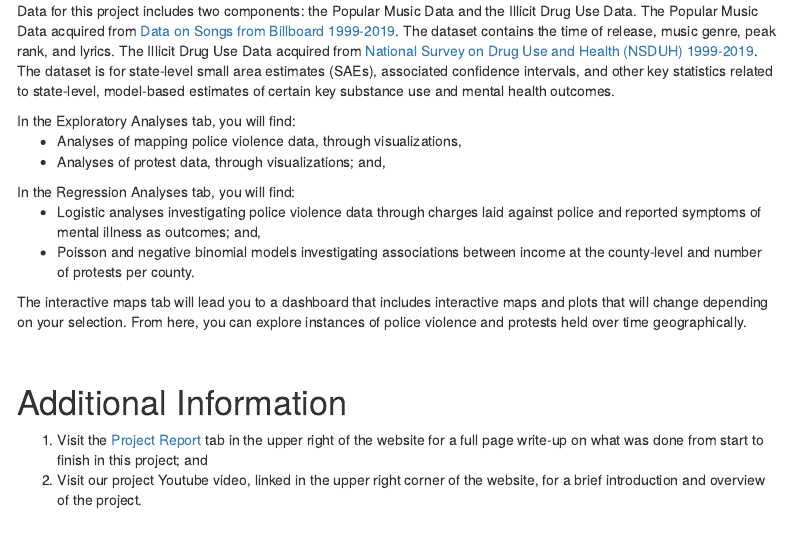
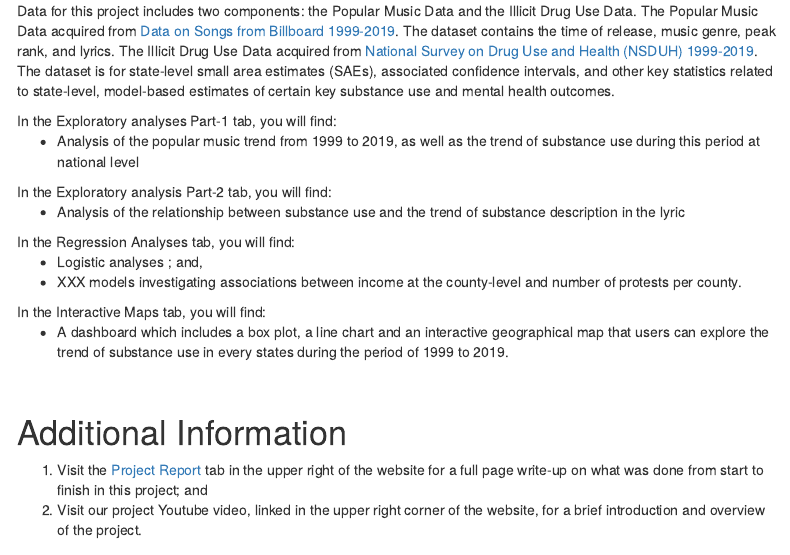
Before and after one commit to emily417417/emily417417.final.github.io, an R Markdown document (index.Rmd): the page in a window 1100 px wide, from 840 px down. The pictures show the output file index.html that the author committed with the source, opened offline; menus at the side of the page are left out.

Commit message:
website update

```diff
--- a/index.Rmd
+++ b/index.Rmd
@@ -36,19 +36,25 @@ The Illicit Drug Use Data acquired from [National Survey on Drug Use and Health
 
 
 
-In the Exploratory Analyses tab, you will find:
+In the Exploratory analyses Part-1 tab, you will find:
 <ul>
-<li>Analyses of mapping police violence data, through visualizations,</li>
-<li>Analyses of protest data, through visualizations; and,</li>
+<li>Analysis of the popular music trend from 1999 to 2019, as well as the trend of substance use during this period at national level </li>
+</ul>
+In the Exploratory analysis Part-2 tab, you will find:
+<ul>
+<li>Analysis of the relationship between substance use and the trend of substance description in the lyric  </li>
 </ul>
 
 In the Regression Analyses tab, you will find:
 <ul>
-<li>Logistic analyses investigating police violence data through charges laid against police and reported symptoms of mental illness as outcomes; and,</li>
-<li>Poisson and negative binomial models investigating associations between income at the county-level and number of protests per county.</li>
+<li>Logistic analyses ; and,</li>
+<li>XXX models investigating associations between income at the county-level and number of protests per county.</li>
 </ul>
 
-The interactive maps tab will lead you to a dashboard that includes interactive maps and plots that will change depending on your selection. From here, you can explore instances of police violence and protests held over time geographically.
+In the Interactive Maps tab, you will find:
+<ul>
+<li>A dashboard which includes a box plot, a line chart and an interactive geographical map that users can explore the trend of substance use in every states during the period of 1999 to 2019.</li>
+</ul>
 
 &nbsp;
 
```
Also changed, not shown: index.html, index.Rmd (2 more changed lines).
